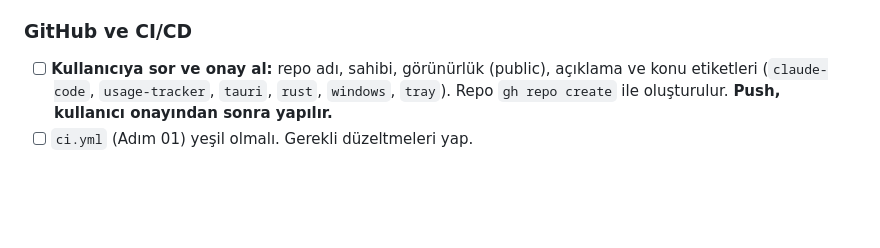
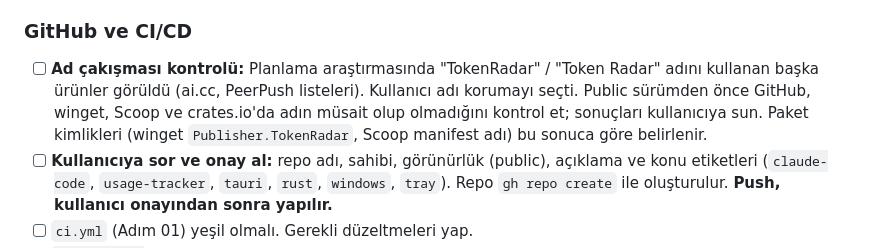
Before and after one commit to umitkara/tokenradar, a Markdown page: docs/plan/12-paketleme-ve-v0.1.md, the part around the change. Drawn GitHub-style; blank space fills up the shorter version.

Commit message:
docs(plan): add name availability check to step 12
Co-Authored-By: Claude Opus 5.5 <noreply@anthropic.com>

```diff
--- a/docs/plan/12-paketleme-ve-v0.1.md
+++ b/docs/plan/12-paketleme-ve-v0.1.md
@@ -67,6 +67,7 @@ TokenRadar'ı ilk kez dış dünyaya çıkarmak. Bu adımda şunlar yapılır:
 
 ### GitHub ve CI/CD
 
+- [ ] **Ad çakışması kontrolü:** Planlama araştırmasında "TokenRadar" / "Token Radar" adını kullanan başka ürünler görüldü (ai.cc, PeerPush listeleri). Kullanıcı adı korumayı seçti. Public sürümden önce GitHub, winget, Scoop ve crates.io'da adın müsait olup olmadığını kontrol et; sonuçları kullanıcıya sun. Paket kimlikleri (winget `Publisher.TokenRadar`, Scoop manifest adı) bu sonuca göre belirlenir.
 - [ ] **Kullanıcıya sor ve onay al:** repo adı, sahibi, görünürlük (public), açıklama ve konu etiketleri (`claude-code`, `usage-tracker`, `tauri`, `rust`, `windows`, `tray`). Repo `gh repo create` ile oluşturulur. **Push, kullanıcı onayından sonra yapılır.**
 - [ ] `ci.yml` (Adım 01) yeşil olmalı. Gerekli düzeltmeleri yap.
 - [ ] `release.yml`:
```
